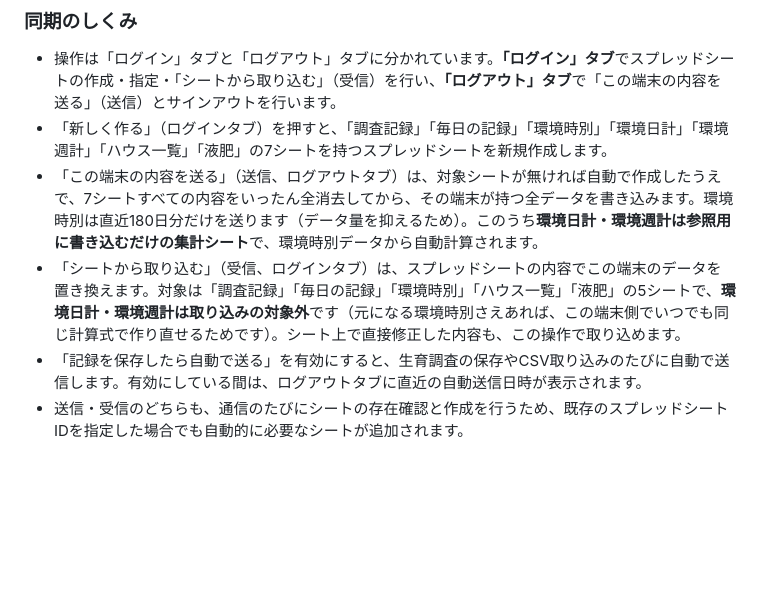
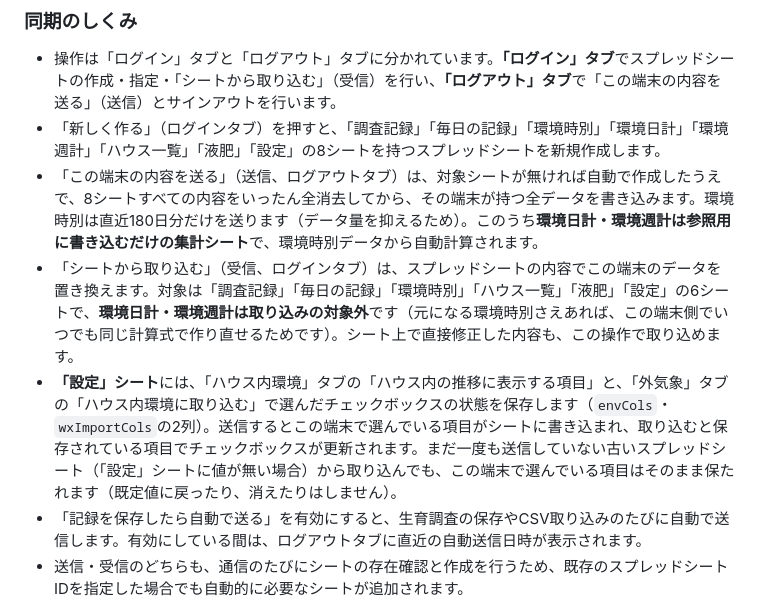
Before and after one commit to y-ookuma/cucumber-fertilizer-planner, a Markdown page: README.md, the part around the change. GitHub-like rendering; blank space fills up the shorter version.

```diff
--- a/README.md
+++ b/README.md
@@ -515,9 +515,10 @@ Y = 4.586 + 0.183×気温 + 0.060×DIF
 
 ### 同期のしくみ
 - 操作は「ログイン」タブと「ログアウト」タブに分かれています。**「ログイン」タブ**でスプレッドシートの作成・指定・「シートから取り込む」（受信）を行い、**「ログアウト」タブ**で「この端末の内容を送る」（送信）とサインアウトを行います。
-- 「新しく作る」（ログインタブ）を押すと、「調査記録」「毎日の記録」「環境時別」「環境日計」「環境週計」「ハウス一覧」「液肥」の7シートを持つスプレッドシートを新規作成します。
-- 「この端末の内容を送る」（送信、ログアウトタブ）は、対象シートが無ければ自動で作成したうえで、7シートすべての内容をいったん全消去してから、その端末が持つ全データを書き込みます。環境時別は直近180日分だけを送ります（データ量を抑えるため）。このうち**環境日計・環境週計は参照用に書き込むだけの集計シート**で、環境時別データから自動計算されます。
-- 「シートから取り込む」（受信、ログインタブ）は、スプレッドシートの内容でこの端末のデータを置き換えます。対象は「調査記録」「毎日の記録」「環境時別」「ハウス一覧」「液肥」の5シートで、**環境日計・環境週計は取り込みの対象外**です（元になる環境時別さえあれば、この端末側でいつでも同じ計算式で作り直せるためです）。シート上で直接修正した内容も、この操作で取り込めます。
+- 「新しく作る」（ログインタブ）を押すと、「調査記録」「毎日の記録」「環境時別」「環境日計」「環境週計」「ハウス一覧」「液肥」「設定」の8シートを持つスプレッドシートを新規作成します。
+- 「この端末の内容を送る」（送信、ログアウトタブ）は、対象シートが無ければ自動で作成したうえで、8シートすべての内容をいったん全消去してから、その端末が持つ全データを書き込みます。環境時別は直近180日分だけを送ります（データ量を抑えるため）。このうち**環境日計・環境週計は参照用に書き込むだけの集計シート**で、環境時別データから自動計算されます。
+- 「シートから取り込む」（受信、ログインタブ）は、スプレッドシートの内容でこの端末のデータを置き換えます。対象は「調査記録」「毎日の記録」「環境時別」「ハウス一覧」「液肥」「設定」の6シートで、**環境日計・環境週計は取り込みの対象外**です（元になる環境時別さえあれば、この端末側でいつでも同じ計算式で作り直せるためです）。シート上で直接修正した内容も、この操作で取り込めます。
+- **「設定」シート**には、「ハウス内環境」タブの「ハウス内の推移に表示する項目」と、「外気象」タブの「ハウス内環境に取り込む」で選んだチェックボックスの状態を保存します（`envCols`・`wxImportCols`の2列）。送信するとこの端末で選んでいる項目がシートに書き込まれ、取り込むと保存されている項目でチェックボックスが更新されます。まだ一度も送信していない古いスプレッドシート（「設定」シートに値が無い場合）から取り込んでも、この端末で選んでいる項目はそのまま保たれます（既定値に戻ったり、消えたりはしません）。
 - 「記録を保存したら自動で送る」を有効にすると、生育調査の保存やCSV取り込みのたびに自動で送信します。有効にしている間は、ログアウトタブに直近の自動送信日時が表示されます。
 - 送信・受信のどちらも、通信のたびにシートの存在確認と作成を行うため、既存のスプレッドシートIDを指定した場合でも自動的に必要なシートが追加されます。
 - 以前のバージョンでは「ハウス」という名前のシートを使っていました。現在は「ハウス一覧」に名前を変えています。過去に同期したことがあるスプレッドシートでは、新しく「ハウス一覧」シートが追加され、古い「ハウス」シートはそのまま残ります（自動では削除されません）。古い「ハウス」シートの内容が必要ない場合は、手動で削除しても構いません。
```
